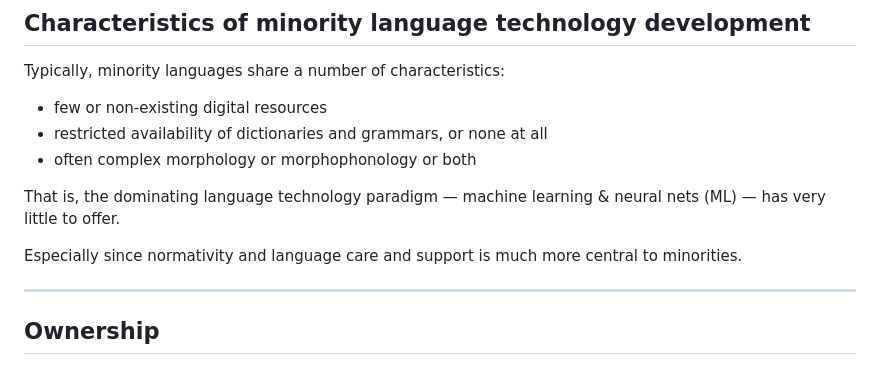
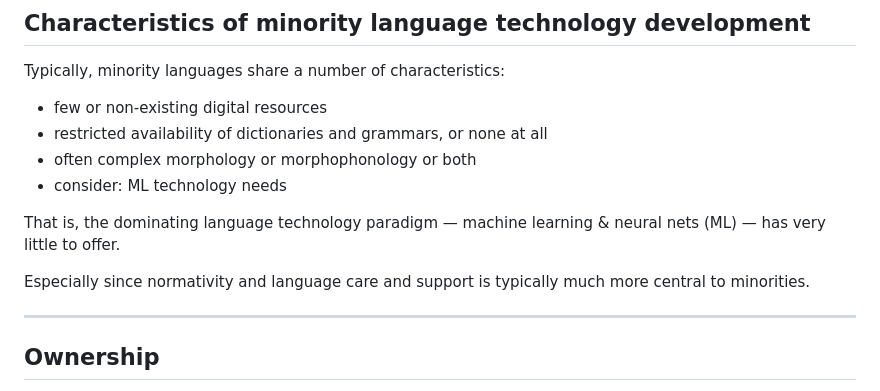
Before and after one commit to divvungiellatekno/course-HU-2023, a Markdown page: slides.md, the part around the change. Rendered like a GitHub page.

Commit message:
Add text on min-lang characteristics

```diff
--- a/slides.md
+++ b/slides.md
@@ -236,6 +236,7 @@ Typically, minority languages share a number of characteristics:
 * few or non-existing digital resources
 * restricted availability of dictionaries and grammars, or none at all
 * often complex morphology or morphophonology or both
+* consider: ML technology needs
 
 </v-clicks>
 
@@ -243,7 +244,7 @@ Typically, minority languages share a number of characteristics:
 
 That is, the dominating language technology paradigm — machine learning & neural nets (ML) — has very little to offer.
 
-Especially since normativity and language care and support is much more central to minorities.
+Especially since normativity and language care and support is typically much more central to minorities.
 
 </v-clicks>
 
```
